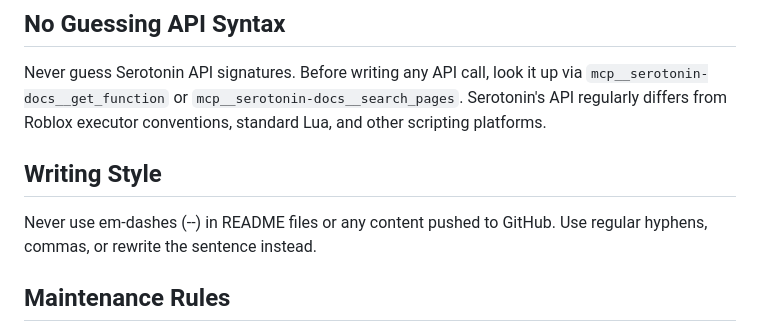
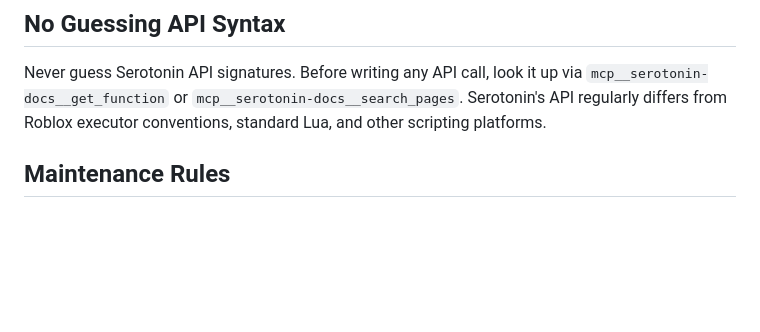
Before and after one commit to mixercodes/serotonin-scripts, a Markdown page: CLAUDE.md, the part around the change. Rendered like a GitHub page; blank space fills up the shorter version.

Commit message:
Remove em-dash writing style rule from CLAUDE.md

```diff
--- a/CLAUDE.md
+++ b/CLAUDE.md
@@ -34,10 +34,6 @@ Claude will pick up CLAUDE.md automatically. For bridge-assisted script writing,
 ## No Guessing API Syntax
 
 Never guess Serotonin API signatures. Before writing any API call, look it up via `mcp__serotonin-docs__get_function` or `mcp__serotonin-docs__search_pages`. Serotonin's API regularly differs from Roblox executor conventions, standard Lua, and other scripting platforms.
-
-## Writing Style
-
-Never use em-dashes (--) in README files or any content pushed to GitHub. Use regular hyphens, commas, or rewrite the sentence instead.
 
 ## Maintenance Rules
 
```
